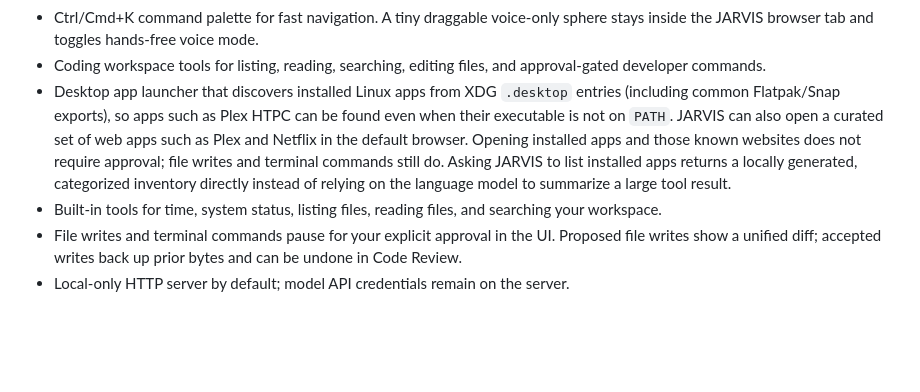
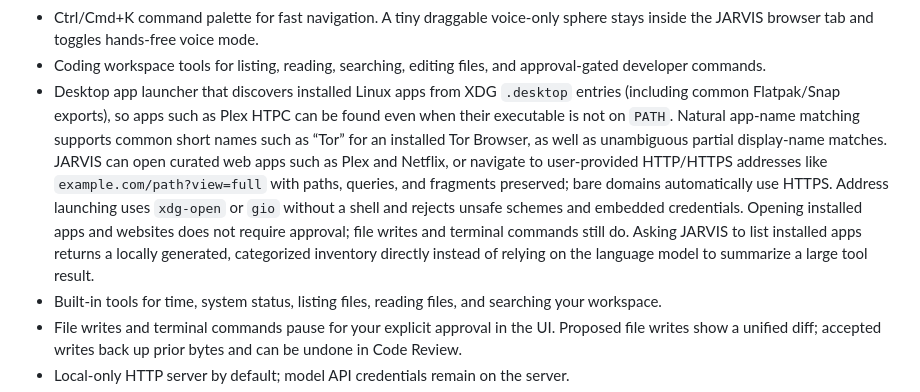
Before and after one commit to kaydenhaas49-sys/JARVIS, a Markdown page: README.md, the part around the change. GitHub-like rendering; blank space fills up the shorter version.

Commit message:
Document flexible app matching and address opening

```diff
--- a/README.md
+++ b/README.md
@@ -27,7 +27,7 @@ JARVIS is a local-first personal AI assistant with a futuristic web dashboard, o
 - Local model benchmark for up to three endpoint models, showing wall time and generated-token rate when server metrics are available.
 - Ctrl/Cmd+K command palette for fast navigation. A tiny draggable voice-only sphere stays inside the JARVIS browser tab and toggles hands-free voice mode.
 - Coding workspace tools for listing, reading, searching, editing files, and approval-gated developer commands.
-- Desktop app launcher that discovers installed Linux apps from XDG `.desktop` entries (including common Flatpak/Snap exports), so apps such as Plex HTPC can be found even when their executable is not on `PATH`. JARVIS can also open a curated set of web apps such as Plex and Netflix in the default browser. Opening installed apps and those known websites does not require approval; file writes and terminal commands still do. Asking JARVIS to list installed apps returns a locally generated, categorized inventory directly instead of relying on the language model to summarize a large tool result.
+- Desktop app launcher that discovers installed Linux apps from XDG `.desktop` entries (including common Flatpak/Snap exports), so apps such as Plex HTPC can be found even when their executable is not on `PATH`. Natural app-name matching supports common short names such as “Tor” for an installed Tor Browser, as well as unambiguous partial display-name matches. JARVIS can open curated web apps such as Plex and Netflix, or navigate to user-provided HTTP/HTTPS addresses like `example.com/path?view=full` with paths, queries, and fragments preserved; bare domains automatically use HTTPS. Address launching uses `xdg-open` or `gio` without a shell and rejects unsafe schemes and embedded credentials. Opening installed apps and websites does not require approval; file writes and terminal commands still do. Asking JARVIS to list installed apps returns a locally generated, categorized inventory directly instead of relying on the language model to summarize a large tool result.
 - Built-in tools for time, system status, listing files, reading files, and searching your workspace.
 - File writes and terminal commands pause for your explicit approval in the UI. Proposed file writes show a unified diff; accepted writes back up prior bytes and can be undone in Code Review.
 - Local-only HTTP server by default; model API credentials remain on the server.
```
